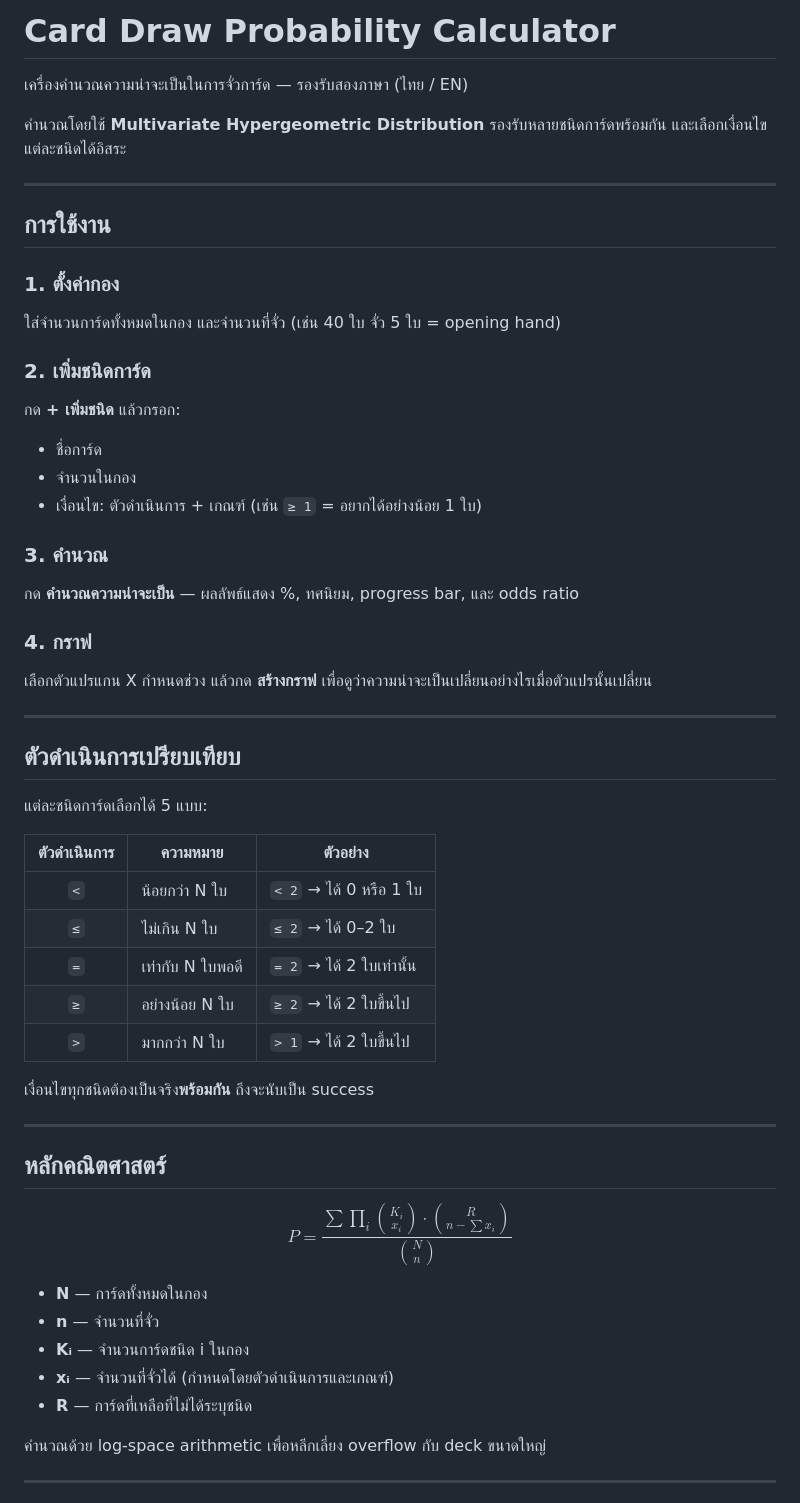
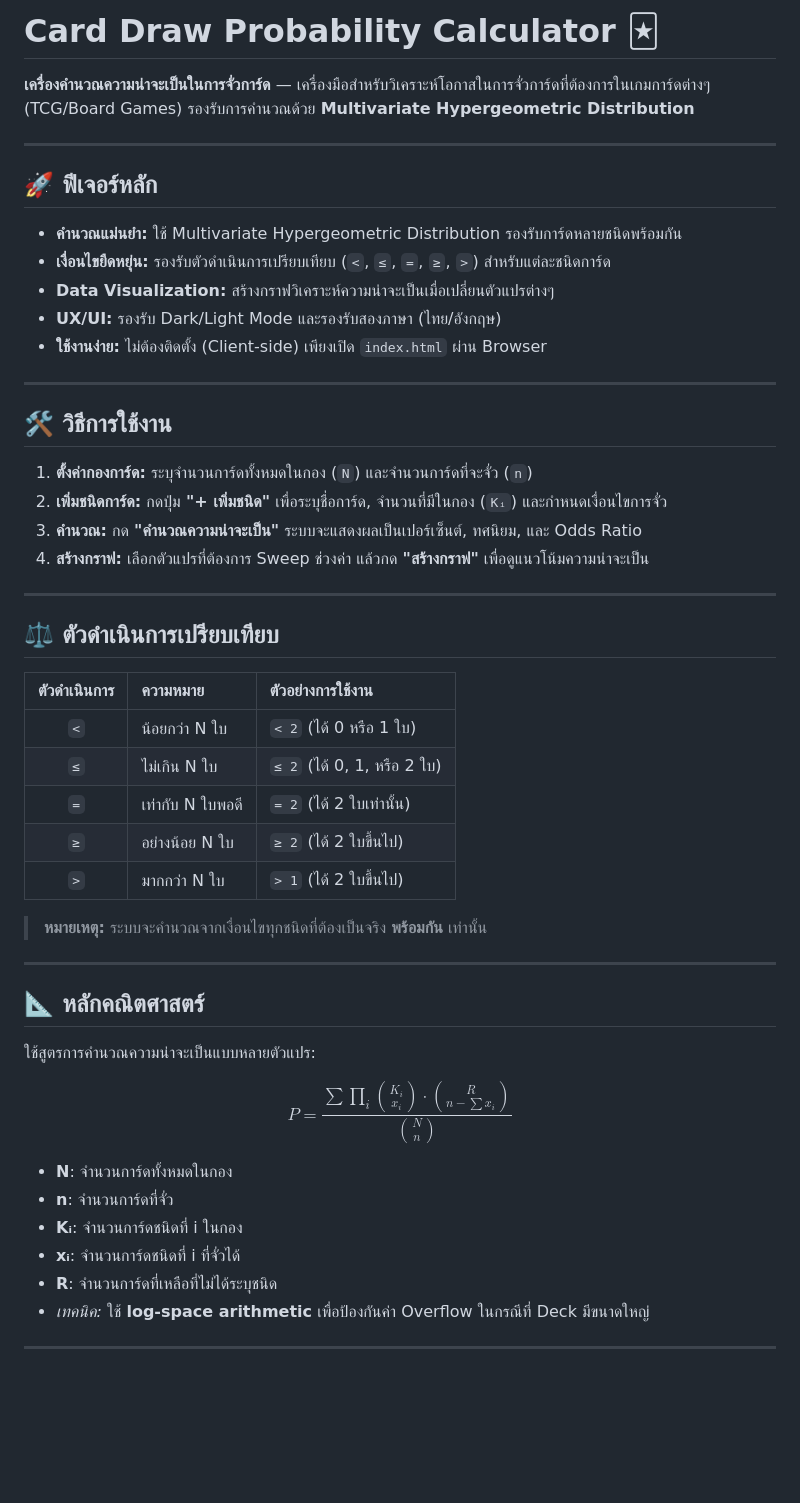
Before and after one commit to ThakornToon/DrawCardProb, a Markdown page: README.md, the part around one of its changes. Drawn GitHub-style; blank space fills up the shorter version.

Commit message:
fix : README.md

```diff
--- a/README.md
+++ b/README.md
@@ -1,57 +1,51 @@
-# Card Draw Probability Calculator
+# Card Draw Probability Calculator 🃏
 
-เครื่องคำนวณความน่าจะเป็นในการจั่วการ์ด — รองรับสองภาษา (ไทย / EN)
-
-คำนวณโดยใช้ **Multivariate Hypergeometric Distribution** รองรับหลายชนิดการ์ดพร้อมกัน และเลือกเงื่อนไขแต่ละชนิดได้อิสระ
+**เครื่องคำนวณความน่าจะเป็นในการจั่วการ์ด** — เครื่องมือสำหรับวิเคราะห์โอกาสในการจั่วการ์ดที่ต้องการในเกมการ์ดต่างๆ (TCG/Board Games) รองรับการคำนวณด้วย **Multivariate Hypergeometric Distribution**
 
 ---
 
-## การใช้งาน
-
-### 1. ตั้งค่ากอง
-ใส่จำนวนการ์ดทั้งหมดในกอง และจำนวนที่จั่ว (เช่น 40 ใบ จั่ว 5 ใบ = opening hand)
-
-### 2. เพิ่มชนิดการ์ด
-กด **+ เพิ่มชนิด** แล้วกรอก:
-- ชื่อการ์ด
-- จำนวนในกอง
-- เงื่อนไข: ตัวดำเนินการ + เกณฑ์ (เช่น `≥ 1` = อยากได้อย่างน้อย 1 ใบ)
-
-### 3. คำนวณ
-กด **คำนวณความน่าจะเป็น** — ผลลัพธ์แสดง %, ทศนิยม, progress bar, และ odds ratio
-
-### 4. กราฟ
-เลือกตัวแปรแกน X กำหนดช่วง แล้วกด **สร้างกราฟ** เพื่อดูว่าความน่าจะเป็นเปลี่ยนอย่างไรเมื่อตัวแปรนั้นเปลี่ยน
+## 🚀 ฟีเจอร์หลัก
+* **คำนวณแม่นยำ:** ใช้ Multivariate Hypergeometric Distribution รองรับการ์ดหลายชนิดพร้อมกัน
+* **เงื่อนไขยืดหยุ่น:** รองรับตัวดำเนินการเปรียบเทียบ (`<`, `≤`, `=`, `≥`, `>`) สำหรับแต่ละชนิดการ์ด
+* **Data Visualization:** สร้างกราฟวิเคราะห์ความน่าจะเป็นเมื่อเปลี่ยนตัวแปรต่างๆ
+* **UX/UI:** รองรับ Dark/Light Mode และรองรับสองภาษา (ไทย/อังกฤษ)
+* **ใช้งานง่าย:** ไม่ต้องติดตั้ง (Client-side) เพียงเปิด `index.html` ผ่าน Browser
 
 ---
 
-## ตัวดำเนินการเปรียบเทียบ
-
-แต่ละชนิดการ์ดเลือกได้ 5 แบบ:
-
-| ตัวดำเนินการ | ความหมาย | ตัวอย่าง |
-|:---:|---|---|
-| `<` | น้อยกว่า N ใบ | `< 2` → ได้ 0 หรือ 1 ใบ |
-| `≤` | ไม่เกิน N ใบ | `≤ 2` → ได้ 0–2 ใบ |
-| `=` | เท่ากับ N ใบพอดี | `= 2` → ได้ 2 ใบเท่านั้น |
-| `≥` | อย่างน้อย N ใบ | `≥ 2` → ได้ 2 ใบขึ้นไป |
-| `>` | มากกว่า N ใบ | `> 1` → ได้ 2 ใบขึ้นไป |
-
-เงื่อนไขทุกชนิดต้องเป็นจริง**พร้อมกัน** ถึงจะนับเป็น success
+## 🛠 วิธีการใช้งาน
+1. **ตั้งค่ากองการ์ด:** ระบุจำนวนการ์ดทั้งหมดในกอง (`N`) และจำนวนการ์ดที่จะจั่ว (`n`)
+2. **เพิ่มชนิดการ์ด:** กดปุ่ม **"+ เพิ่มชนิด"** เพื่อระบุชื่อการ์ด, จำนวนที่มีในกอง (`Kᵢ`) และกำหนดเงื่อนไขการจั่ว
+3. **คำนวณ:** กด **"คำนวณความน่าจะเป็น"** ระบบจะแสดงผลเป็นเปอร์เซ็นต์, ทศนิยม, และ Odds Ratio
+4. **สร้างกราฟ:** เลือกตัวแปรที่ต้องการ Sweep ช่วงค่า แล้วกด **"สร้างกราฟ"** เพื่อดูแนวโน้มความน่าจะเป็น
 
 ---
 
-## หลักคณิตศาสตร์
+## ⚖️ ตัวดำเนินการเปรียบเทียบ
+
+| ตัวดำเนินการ | ความหมาย | ตัวอย่างการใช้งาน |
+| :---: | :--- | :--- |
+| `<` | น้อยกว่า N ใบ | `< 2` (ได้ 0 หรือ 1 ใบ) |
+| `≤` | ไม่เกิน N ใบ | `≤ 2` (ได้ 0, 1, หรือ 2 ใบ) |
+| `=` | เท่ากับ N ใบพอดี | `= 2` (ได้ 2 ใบเท่านั้น) |
+| `≥` | อย่างน้อย N ใบ | `≥ 2` (ได้ 2 ใบขึ้นไป) |
+| `>` | มากกว่า N ใบ | `> 1` (ได้ 2 ใบขึ้นไป) |
+
+> **หมายเหตุ:** ระบบจะคำนวณจากเงื่อนไขทุกชนิดที่ต้องเป็นจริง **พร้อมกัน** เท่านั้น
+
+---
+
+## 📐 หลักคณิตศาสตร์
+ใช้สูตรการคำนวณความน่าจะเป็นแบบหลายตัวแปร:
 
 $$P = \frac{\sum \prod_{i} \binom{K_i}{x_i} \cdot \binom{R}{n - \sum x_i}}{\binom{N}{n}}$$
 
-- **N** — การ์ดทั้งหมดในกอง
-- **n** — จำนวนที่จั่ว
-- **Kᵢ** — จำนวนการ์ดชนิด i ในกอง
-- **xᵢ** — จำนวนที่จั่วได้ (กำหนดโดยตัวดำเนินการและเกณฑ์)
-- **R** — การ์ดที่เหลือที่ไม่ได้ระบุชนิด
-
-คำนวณด้วย log-space arithmetic เพื่อหลีกเลี่ยง overflow กับ deck ขนาดใหญ่
+* **N**: จำนวนการ์ดทั้งหมดในกอง
+* **n**: จำนวนการ์ดที่จั่ว
+* **Kᵢ**: จำนวนการ์ดชนิดที่ i ในกอง
+* **xᵢ**: จำนวนการ์ดชนิดที่ i ที่จั่วได้
+* **R**: จำนวนการ์ดที่เหลือที่ไม่ได้ระบุชนิด
+* *เทคนิค:* ใช้ **log-space arithmetic** เพื่อป้องกันค่า Overflow ในกรณีที่ Deck มีขนาดใหญ่
 
 ---
 
```
Also changed, not shown: other parts of README.md (+6 -29 lines).
